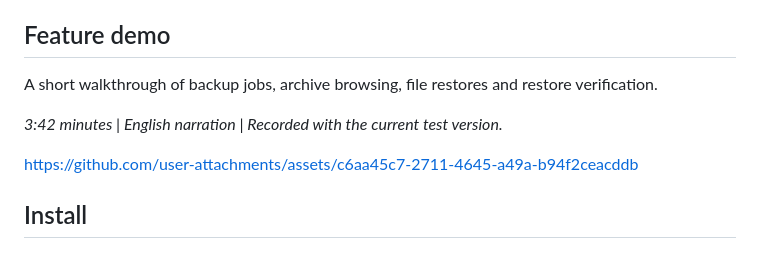
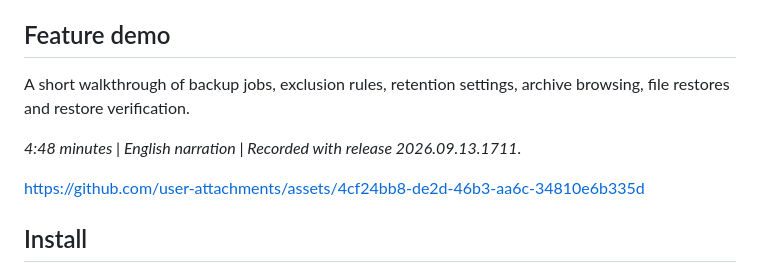
Before and after one commit to borgforge/borg-backup-ui, a Markdown page: README.md, the part around the change. Drawn GitHub-style.

Commit message:
docs: refresh README feature demo (#514)

```diff
--- a/README.md
+++ b/README.md
@@ -22,12 +22,12 @@ diagnostics.
 
 ## Feature demo
 
-A short walkthrough of backup jobs, archive browsing, file restores and
-restore verification.
+A short walkthrough of backup jobs, exclusion rules, retention settings,
+archive browsing, file restores and restore verification.
 
-*3:42 minutes | English narration | Recorded with the current test version.*
+*4:48 minutes | English narration | Recorded with release 2026.09.13.1711.*
 
-https://github.com/user-attachments/assets/c6aa45c7-2711-4645-a49a-b94f2ceacddb
+https://github.com/user-attachments/assets/4cf24bb8-de2d-46b3-aa6c-34810e6b335d
 
 ## Install
 
```
